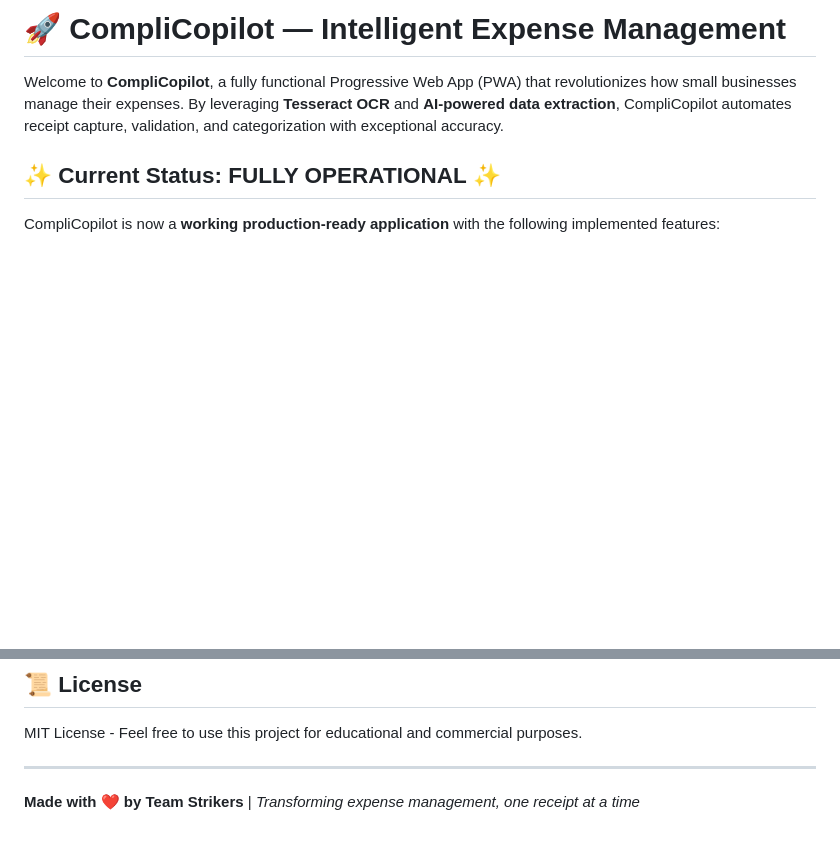
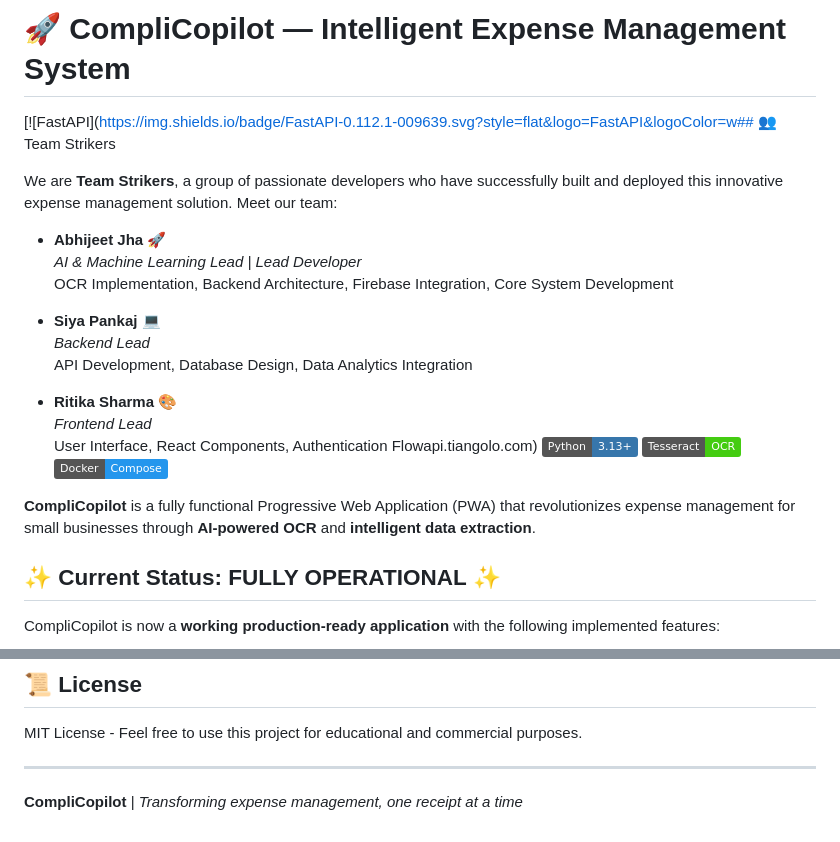
Before and after one commit to siyajha919-o/CompliCopilot, a Markdown page: README.md, 2 parts joined by grey strips. GitHub-like rendering; badges without logos; blank space fills up the shorter version.

```diff
--- a/README.md
+++ b/README.md
@@ -1,6 +1,25 @@
-# 🚀 CompliCopilot — Intelligent Expense Management
+# 🚀 CompliCopilot — Intelligent Expense Management System
 
-Welcome to **CompliCopilot**, a fully functional Progressive Web App (PWA) that revolutionizes how small businesses manage their expenses. By leveraging **Tesseract OCR** and **AI-powered data extraction**, CompliCopilot automates receipt capture, validation, and categorization with exceptional accuracy.
+[![FastAPI](https://img.shields.io/badge/FastAPI-0.112.1-009639.svg?style=flat&logo=FastAPI&logoColor=w## 👥 Team Strikers
+
+We are **Team Strikers**, a group of passionate developers who have successfully built and deployed this innovative expense management solution. Meet our team:
+
+- **Abhijeet Jha** 🚀
+  *AI & Machine Learning Lead | Lead Developer*
+  OCR Implementation, Backend Architecture, Firebase Integration, Core System Development
+
+- **Siya Pankaj** 💻
+  *Backend Lead*
+  API Development, Database Design, Data Analytics Integration
+
+- **Ritika Sharma** 🎨
+  *Frontend Lead*
+  User Interface, React Components, Authentication Flowapi.tiangolo.com)
+[![Python](https://img.shields.io/badge/Python-3.13+-3776ab.svg?style=flat&logo=python&logoColor=white)](https://www.python.org)
+[![Tesseract](https://img.shields.io/badge/Tesseract-OCR-brightgreen.svg?style=flat)](https://github.com/tesseract-ocr/tesseract)
+[![Docker](https://img.shields.io/badge/Docker-Compose-2496ED.svg?style=flat&logo=docker&logoColor=white)](https://www.docker.com)
+
+**CompliCopilot** is a fully functional Progressive Web Application (PWA) that revolutionizes expense management for small businesses through **AI-powered OCR** and **intelligent data extraction**.
 
 ## ✨ **Current Status: FULLY OPERATIONAL** ✨
 
@@ -210,4 +296,4 @@ MIT License - Feel free to use this project for educational and commercial purpo
 
 ---
 
-**Made with ❤️ by Team Strikers** | *Transforming expense management, one receipt at a time*
+**CompliCopilot** | *Transforming expense management, one receipt at a time*
```
Also changed, not shown: other parts of README.md (+68 -1 lines).
